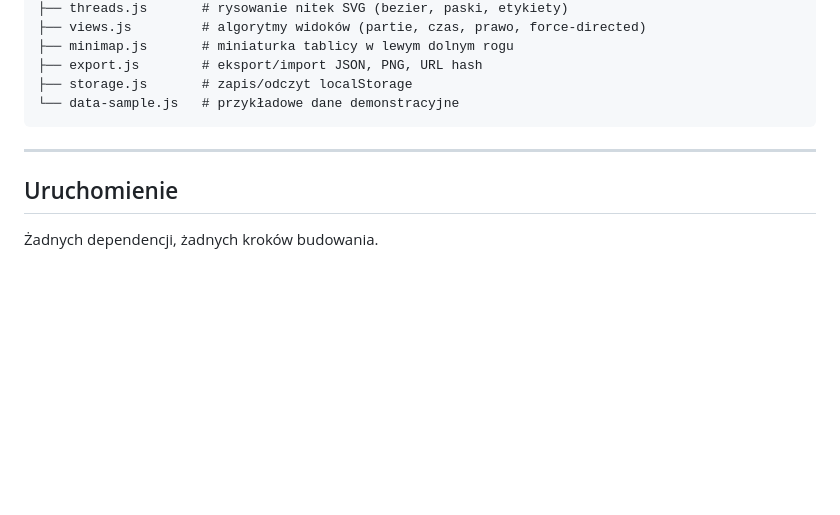
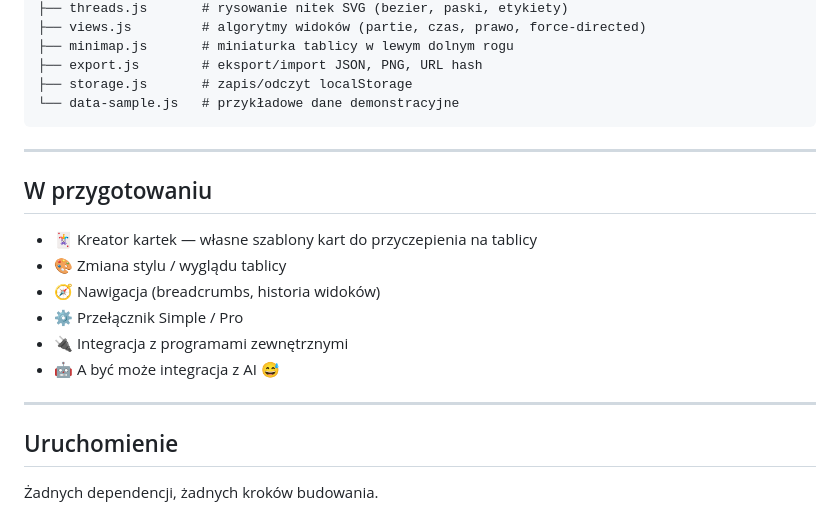
Before and after one commit to michalstankiewicz4-cell/CorkBoard, a Markdown page: README.md, the part around the change. Drawn GitHub-style; blank space fills up the shorter version.

Commit message:
README: dodaj sekcję W przygotowaniu
Co-Authored-By: Claude Sonnet 4.6 <noreply@anthropic.com>

```diff
--- a/README.md
+++ b/README.md
@@ -179,6 +179,17 @@ corkboard/
 
 ---
 
+## W przygotowaniu
+
+- 🃏 Kreator kartek — własne szablony kart do przyczepienia na tablicy
+- 🎨 Zmiana stylu / wyglądu tablicy
+- 🧭 Nawigacja (breadcrumbs, historia widoków)
+- ⚙️ Przełącznik Simple / Pro
+- 🔌 Integracja z programami zewnętrznymi
+- 🤖 A być może integracja z AI 😅
+
+---
+
 ## Uruchomienie
 
 Żadnych dependencji, żadnych kroków budowania.
```
